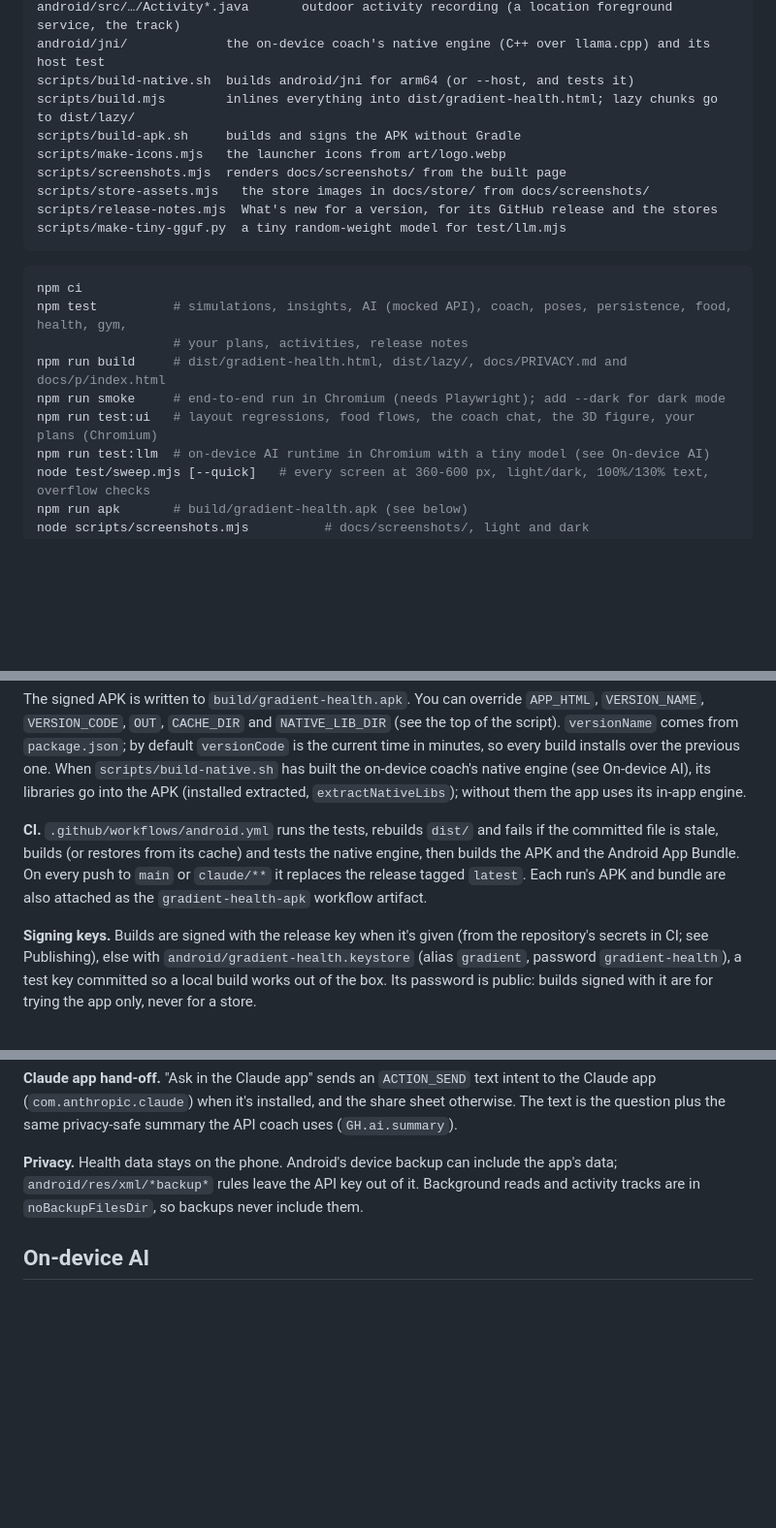
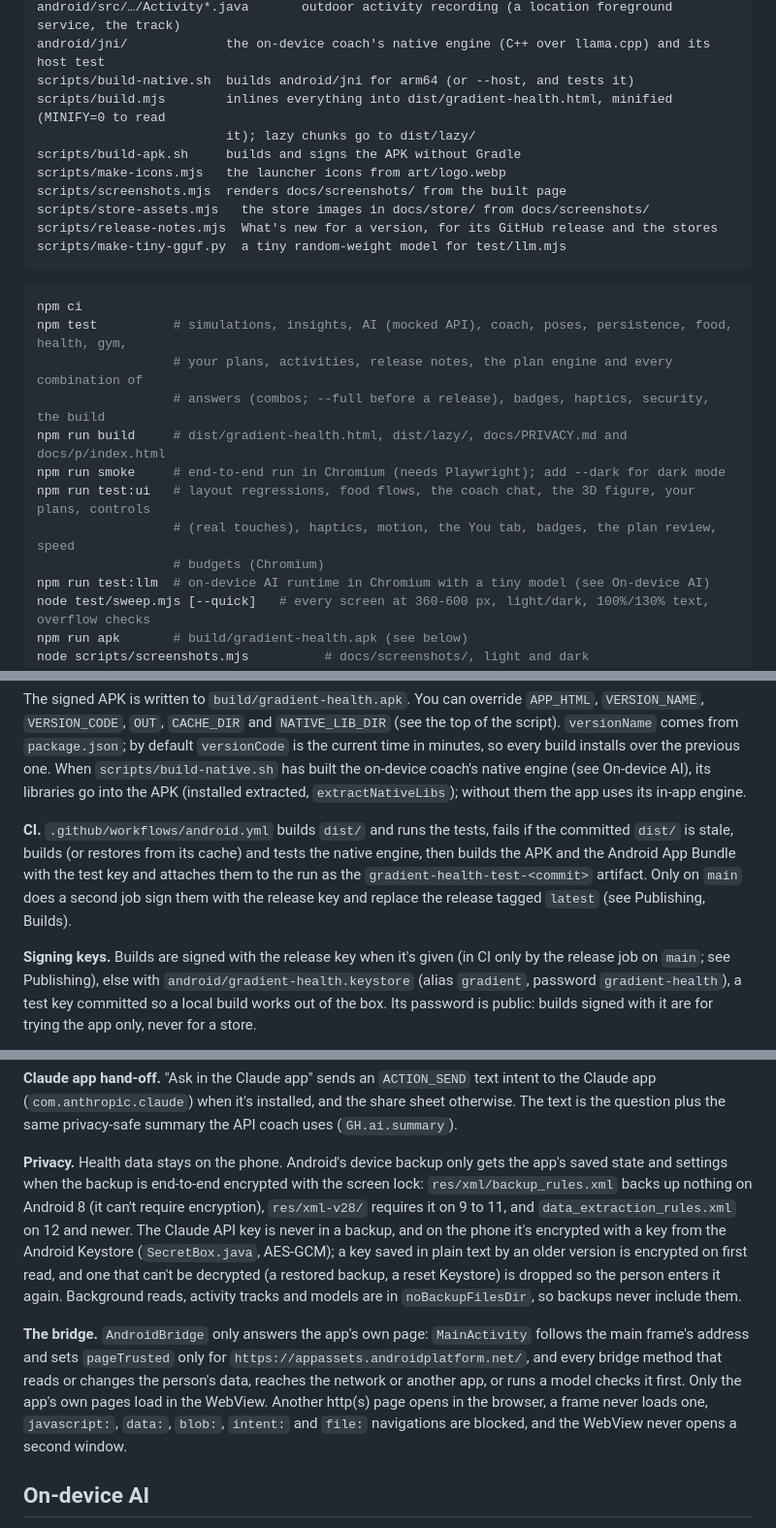
Before and after one commit to ShadowsDistant/gradient-health, a Markdown page: docs/DEVELOPING.md, 3 parts joined by grey strips. Shown at 97% size. Rendered like a GitHub page; blank space fills up the shorter version.

````diff
--- a/docs/DEVELOPING.md
+++ b/docs/DEVELOPING.md
@@ -50,7 +59,8 @@ android/src/…/HealthSync*.java     background Health Connect sync (a JobSchedu
 android/src/…/Activity*.java       outdoor activity recording (a location foreground service, the track)
 android/jni/             the on-device coach's native engine (C++ over llama.cpp) and its host test
 scripts/build-native.sh  builds android/jni for arm64 (or --host, and tests it)
-scripts/build.mjs        inlines everything into dist/gradient-health.html; lazy chunks go to dist/lazy/
+scripts/build.mjs        inlines everything into dist/gradient-health.html, minified (MINIFY=0 to read
+                         it); lazy chunks go to dist/lazy/
 scripts/build-apk.sh     builds and signs the APK without Gradle
 scripts/make-icons.mjs   the launcher icons from art/logo.webp
 scripts/screenshots.mjs  renders docs/screenshots/ from the built page
@@ -62,10 +72,13 @@ scripts/make-tiny-gguf.py  a tiny random-weight model for test/llm.mjs
 ```sh
 npm ci
 npm test          # simulations, insights, AI (mocked API), coach, poses, persistence, food, health, gym,
-                  # your plans, activities, release notes
+                  # your plans, activities, release notes, the plan engine and every combination of
+                  # answers (combos; --full before a release), badges, haptics, security, the build
 npm run build     # dist/gradient-health.html, dist/lazy/, docs/PRIVACY.md and docs/p/index.html
 npm run smoke     # end-to-end run in Chromium (needs Playwright); add --dark for dark mode
-npm run test:ui   # layout regressions, food flows, the coach chat, the 3D figure, your plans (Chromium)
+npm run test:ui   # layout regressions, food flows, the coach chat, the 3D figure, your plans, controls
+                  # (real touches), haptics, motion, the You tab, badges, the plan review, speed
+                  # budgets (Chromium)
 npm run test:llm  # on-device AI runtime in Chromium with a tiny model (see On-device AI)
 node test/sweep.mjs [--quick]   # every screen at 360-600 px, light/dark, 100%/130% text, overflow checks
 npm run apk       # build/gradient-health.apk (see below)
@@ -152,14 +174,14 @@ every build installs over the previous one. When `scripts/build-native.sh` has b
 coach's native engine (see On-device AI), its libraries go into the APK (installed extracted,
 `extractNativeLibs`); without them the app uses its in-app engine.
 
-**CI.** `.github/workflows/android.yml` runs the tests, rebuilds `dist/` and fails if the committed
-file is stale, builds (or restores from its cache) and tests the native engine, then builds the APK
-and the Android App Bundle. On every push to `main` or
-`claude/**` it replaces the release tagged `latest`. Each run's APK and bundle are also attached as
-the `gradient-health-apk` workflow artifact.
+**CI.** `.github/workflows/android.yml` builds `dist/` and runs the tests, fails if the committed
+`dist/` is stale, builds (or restores from its cache) and tests the native engine, then builds the
+APK and the Android App Bundle with the test key and attaches them to the run as the
+`gradient-health-test-<commit>` artifact. Only on `main` does a second job sign them with the release
+key and replace the release tagged `latest` (see Publishing, Builds).
 
-**Signing keys.** Builds are signed with the release key when it's given (from the repository's
-secrets in CI; see Publishing), else with `android/gradient-health.keystore` (alias `gradient`,
+**Signing keys.** Builds are signed with the release key when it's given (in CI only by the release
+job on `main`; see Publishing), else with `android/gradient-health.keystore` (alias `gradient`,
 password `gradient-health`), a test key committed so a local build works out of the box. Its
 password is public: builds signed with it are for trying the app only, never for a store.
 
@@ -267,9 +289,21 @@ hands the URL to `__gh.onLink(url)`. The link a cold start came with also waits
 (`com.anthropic.claude`) when it's installed, and the share sheet otherwise. The text is the
 question plus the same privacy-safe summary the API coach uses (`GH.ai.summary`).
 
-**Privacy.** Health data stays on the phone. Android's device backup can include the app's data;
-`android/res/xml/*backup*` rules leave the API key out of it. Background reads and activity tracks
-are in `noBackupFilesDir`, so backups never include them.
+**Privacy.** Health data stays on the phone. Android's device backup only gets the app's saved state
+and settings when the backup is end-to-end encrypted with the screen lock: `res/xml/backup_rules.xml`
+backs up nothing on Android 8 (it can't require encryption), `res/xml-v28/` requires it on 9 to 11,
+and `data_extraction_rules.xml` on 12 and newer. The Claude API key is never in a backup, and on the
+phone it's encrypted with a key from the Android Keystore (`SecretBox.java`, AES-GCM); a key saved
+in plain text by an older version is encrypted on first read, and one that can't be decrypted (a
+restored backup, a reset Keystore) is dropped so the person enters it again. Background reads,
+activity tracks and models are in `noBackupFilesDir`, so backups never include them.
+
+**The bridge.** `AndroidBridge` only answers the app's own page: `MainActivity` follows the main
+frame's address and sets `pageTrusted` only for `https://appassets.androidplatform.net/`, and every
+bridge method that reads or changes the person's data, reaches the network or another app, or runs a
+model checks it first. Only the app's own pages load in the WebView. Another http(s) page opens in
+the browser, a frame never loads one, `javascript:`, `data:`, `blob:`, `intent:` and `file:`
+navigations are blocked, and the WebView never opens a second window.
 
 ## On-device AI
 
````
Also changed, not shown: other parts of docs/DEVELOPING.md (+30 -8 lines).
